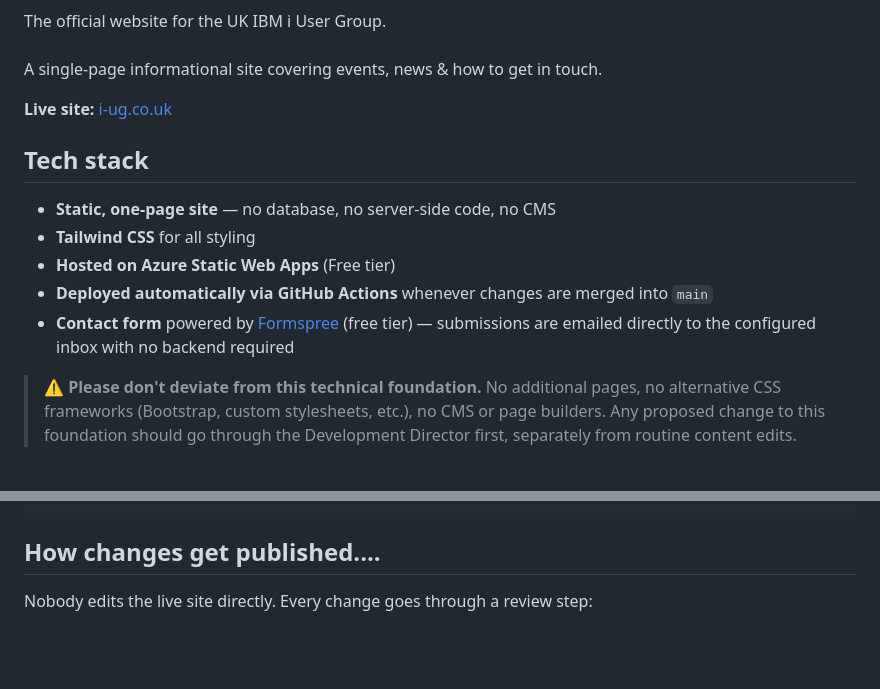
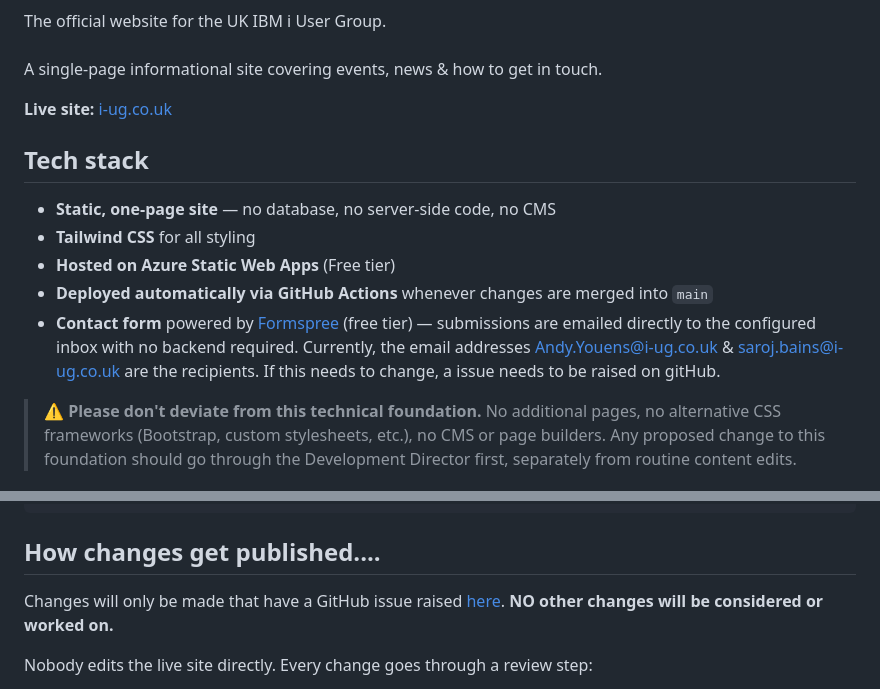
Before and after one commit to i-UG/website, a Markdown page: README.md, 2 parts joined by grey strips. Rendered like a GitHub page; blank space fills up the shorter version.

````diff
--- a/README.md
+++ b/README.md
@@ -13,7 +13,7 @@ A single-page informational site covering events, news & how to get in touch.
 - **Tailwind CSS** for all styling
 - **Hosted on Azure Static Web Apps** (Free tier)
 - **Deployed automatically via GitHub Actions** whenever changes are merged into `main`
-- **Contact form** powered by [Formspree](https://formspree.io) (free tier) — submissions are emailed directly to the configured inbox with no backend required
+- **Contact form** powered by [Formspree](https://formspree.io) (free tier) — submissions are emailed directly to the configured inbox with no backend required.  Currently, the email addresses Andy.Youens@i-ug.co.uk & saroj.bains@i-ug.co.uk are the recipients. If this needs to change, a issue needs to be raised on gitHub.
 
 > ⚠️ **Please don't deviate from this technical foundation.** No additional pages, no alternative CSS frameworks (Bootstrap, custom stylesheets, etc.), no CMS or page builders. Any proposed change to this foundation should go through the Development Director first, separately from routine content edits.
 
@@ -39,6 +39,8 @@ A single-page informational site covering events, news & how to get in touch.
 ```
 
 ## How changes get published....
+
+Changes will only be made that have a GitHub issue raised [here](https://github.com/i-UG/website/issues).  **NO other changes will be considered or worked on.**
 
 Nobody edits the live site directly. Every change goes through a review step:
 
````
Also changed, not shown: other parts of README.md (+1 -1 lines).
